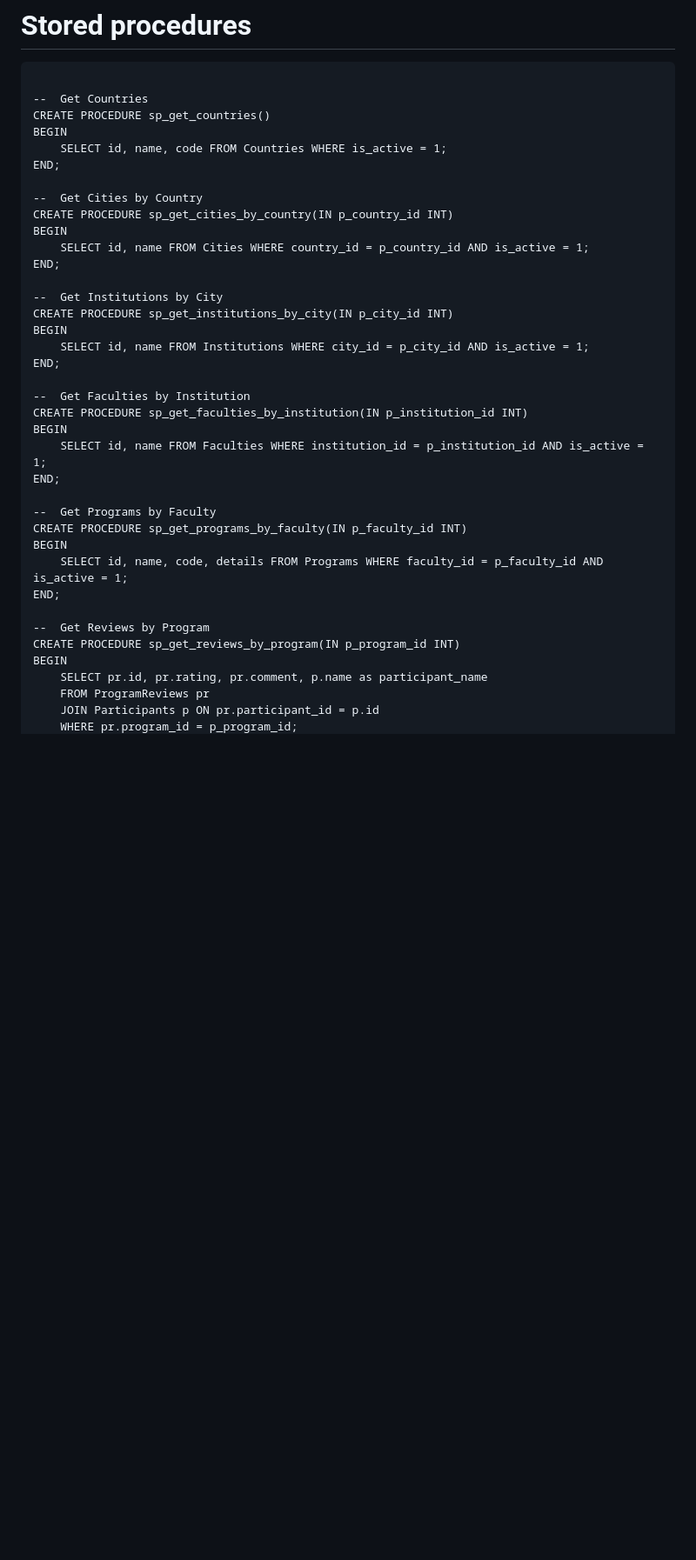
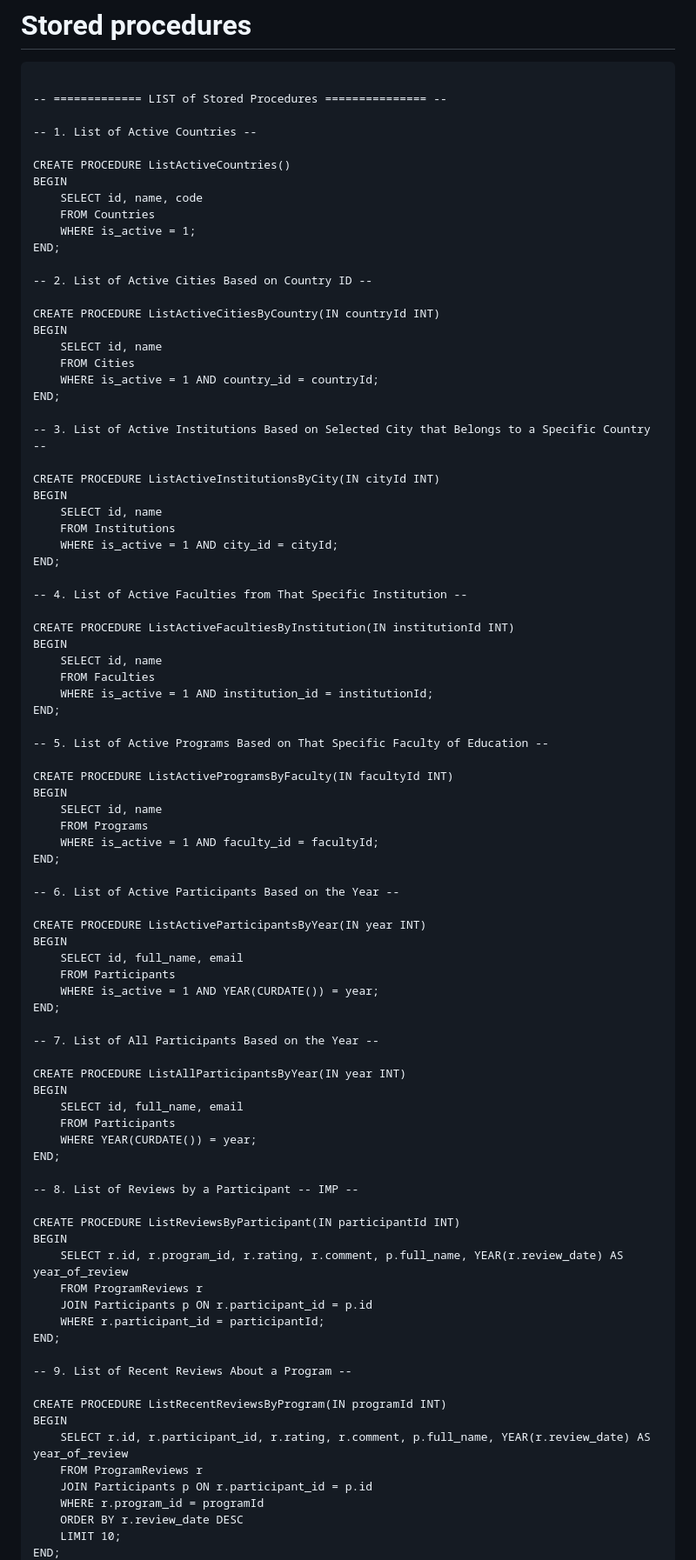
Before and after one commit to 101045330/AI-MarketingAPI, a Markdown page: README.md, the part around the change printed below. Shown: that part at 87% size. Drawn GitHub-style; blank space fills up the shorter version.

Commit message:
Update README.md
updated stored procedures

```diff
--- a/README.md
+++ b/README.md
@@ -392,40 +392,90 @@ The base URL for this API is not explicitly defined in the provided OpenAPI spec
 
 # Stored procedures
 <pre>
---  Get Countries
-CREATE PROCEDURE sp_get_countries()
+-- ============= LIST of Stored Procedures =============== --
+
+-- 1. List of Active Countries --
+
+CREATE PROCEDURE ListActiveCountries()
 BEGIN
-    SELECT id, name, code FROM Countries WHERE is_active = 1;
+    SELECT id, name, code
+    FROM Countries
+    WHERE is_active = 1;
 END;
 
---  Get Cities by Country
-CREATE PROCEDURE sp_get_cities_by_country(IN p_country_id INT)
+-- 2. List of Active Cities Based on Country ID --
+
+CREATE PROCEDURE ListActiveCitiesByCountry(IN countryId INT)
 BEGIN
-    SELECT id, name FROM Cities WHERE country_id = p_country_id AND is_active = 1;
+    SELECT id, name
+    FROM Cities
+    WHERE is_active = 1 AND country_id = countryId;
 END;
 
---  Get Institutions by City
-CREATE PROCEDURE sp_get_institutions_by_city(IN p_city_id INT)
+-- 3. List of Active Institutions Based on Selected City that Belongs to a Specific Country --
+
+CREATE PROCEDURE ListActiveInstitutionsByCity(IN cityId INT)
 BEGIN
-    SELECT id, name FROM Institutions WHERE city_id = p_city_id AND is_active = 1;
+    SELECT id, name
+    FROM Institutions
+    WHERE is_active = 1 AND city_id = cityId;
 END;
 
---  Get Faculties by Institution
-CREATE PROCEDURE sp_get_faculties_by_institution(IN p_institution_id INT)
+-- 4. List of Active Faculties from That Specific Institution --
+
+CREATE PROCEDURE ListActiveFacultiesByInstitution(IN institutionId INT)
 BEGIN
-    SELECT id, name FROM Faculties WHERE institution_id = p_institution_id AND is_active = 1;
+    SELECT id, name
+    FROM Faculties
+    WHERE is_active = 1 AND institution_id = institutionId;
 END;
 
---  Get Programs by Faculty
-CREATE PROCEDURE sp_get_programs_by_faculty(IN p_faculty_id INT)
+-- 5. List of Active Programs Based on That Specific Faculty of Education --
+
+CREATE PROCEDURE ListActiveProgramsByFaculty(IN facultyId INT)
 BEGIN
-    SELECT id, name, code, details FROM Programs WHERE faculty_id = p_faculty_id AND is_active = 1;
+    SELECT id, name
+    FROM Programs
+    WHERE is_active = 1 AND faculty_id = facultyId;
 END;
 
---  Get Reviews by Program
-CREATE PROCEDURE sp_get_reviews_by_program(IN p_program_id INT)
+-- 6. List of Active Participants Based on the Year --
+
+CREATE PROCEDURE ListActiveParticipantsByYear(IN year INT)
 BEGIN
-    SELECT pr.id, pr.rating, pr.comment, p.name as participant_name
-    FROM ProgramReviews pr
-    JOIN Participants p ON pr.participant_id = p.id
-    WHERE pr.program_id = p_program_id;
+    SELECT id, full_name, email
+    FROM Participants
+    WHERE is_active = 1 AND YEAR(CURDATE()) = year;
+END;
+
+-- 7. List of All Participants Based on the Year --
+
+CREATE PROCEDURE ListAllParticipantsByYear(IN year INT)
+BEGIN
+    SELECT id, full_name, email
+    FROM Participants
+    WHERE YEAR(CURDATE()) = year;
+END;
+
+-- 8. List of Reviews by a Participant -- IMP --
+
+CREATE PROCEDURE ListReviewsByParticipant(IN participantId INT)
+BEGIN
+    SELECT r.id, r.program_id, r.rating, r.comment, p.full_name, YEAR(r.review_date) AS year_of_review
+    FROM ProgramReviews r
+    JOIN Participants p ON r.participant_id = p.id
+    WHERE r.participant_id = participantId;
+END;
+
+-- 9. List of Recent Reviews About a Program --
+
+CREATE PROCEDURE ListRecentReviewsByProgram(IN programId INT)
+BEGIN
+    SELECT r.id, r.participant_id, r.rating, r.comment, p.full_name, YEAR(r.review_date) AS year_of_review
+    FROM ProgramReviews r
+    JOIN Participants p ON r.participant_id = p.id
+    WHERE r.program_id = programId
+    ORDER BY r.review_date DESC
+    LIMIT 10;
+END;
+
```
Also changed, not shown: other parts of README.md (+71 -0 lines).
